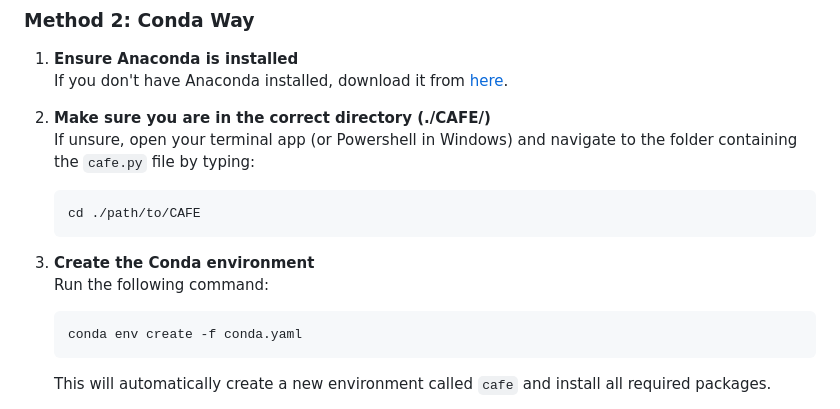
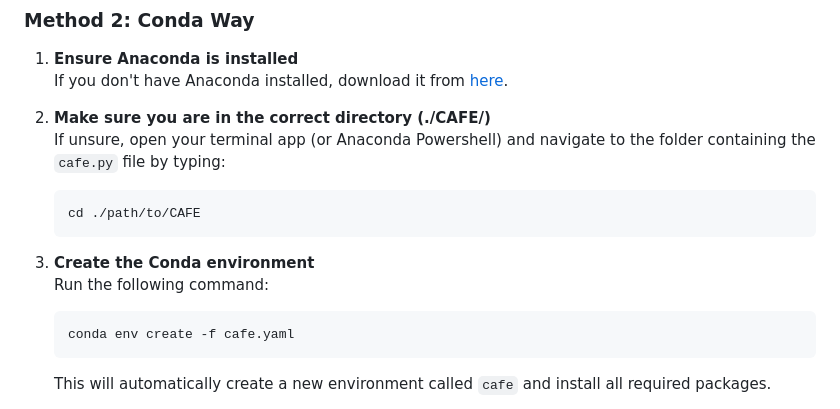
Before and after one commit to mhbsiam/cafe, a Markdown page: README.md, the part around the change. Drawn GitHub-style.

````diff
--- a/README.md
+++ b/README.md
@@ -64,7 +64,7 @@ CAFE is an open-source, free, no-code, web-app platform for high-dimensional spe
    If you don't have Anaconda installed, download it from [here](https://www.anaconda.com/download/success).
 
 2. **Make sure you are in the correct directory (./CAFE/)**
-   If unsure, open your terminal app (or Powershell in Windows) and navigate to the folder containing the `cafe.py` file by typing:
+   If unsure, open your terminal app (or Anaconda Powershell) and navigate to the folder containing the `cafe.py` file by typing:
    ```bash
    cd ./path/to/CAFE
    ```
@@ -72,7 +72,7 @@ CAFE is an open-source, free, no-code, web-app platform for high-dimensional spe
 3. **Create the Conda environment**
    Run the following command:
    ```bash
-   conda env create -f conda.yaml
+   conda env create -f cafe.yaml
    ```
    This will automatically create a new environment called `cafe` and install all required packages.
 
````
